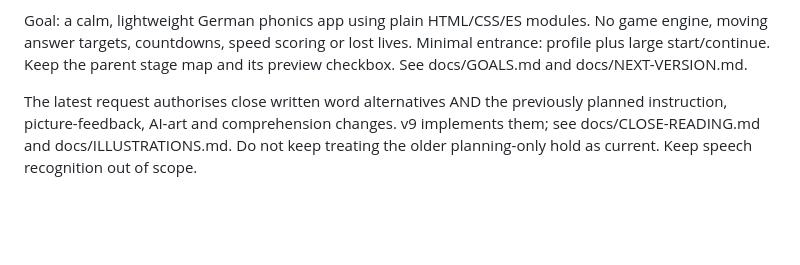
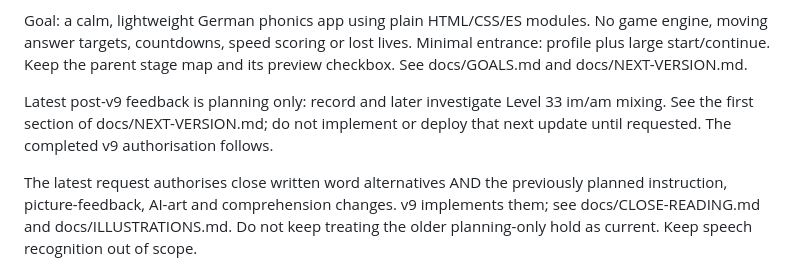
Before and after one commit to PJendritza/phonics-lab, a Markdown page: AGENTS.md, the part around the change. Drawn GitHub-style; blank space fills up the shorter version.

```diff
--- a/AGENTS.md
+++ b/AGENTS.md
@@ -12,6 +12,10 @@ Goal: a calm, lightweight German phonics app using plain HTML/CSS/ES modules.
 No game engine, moving answer targets, countdowns, speed scoring or lost lives.
 Minimal entrance: profile plus large start/continue. Keep the parent stage map and
 its preview checkbox. See docs/GOALS.md and docs/NEXT-VERSION.md.
+
+Latest post-v9 feedback is planning only: record and later investigate Level 33
+im/am mixing. See the first section of docs/NEXT-VERSION.md; do not implement or
+deploy that next update until requested. The completed v9 authorisation follows.
 
 The latest request authorises close written word alternatives AND the previously
 planned instruction, picture-feedback, AI-art and comprehension changes. v9 implements
```
Also changed, not shown: PROGRESS.md (+13 -0 lines), docs/NEXT-VERSION.md (+31 -0 lines).
